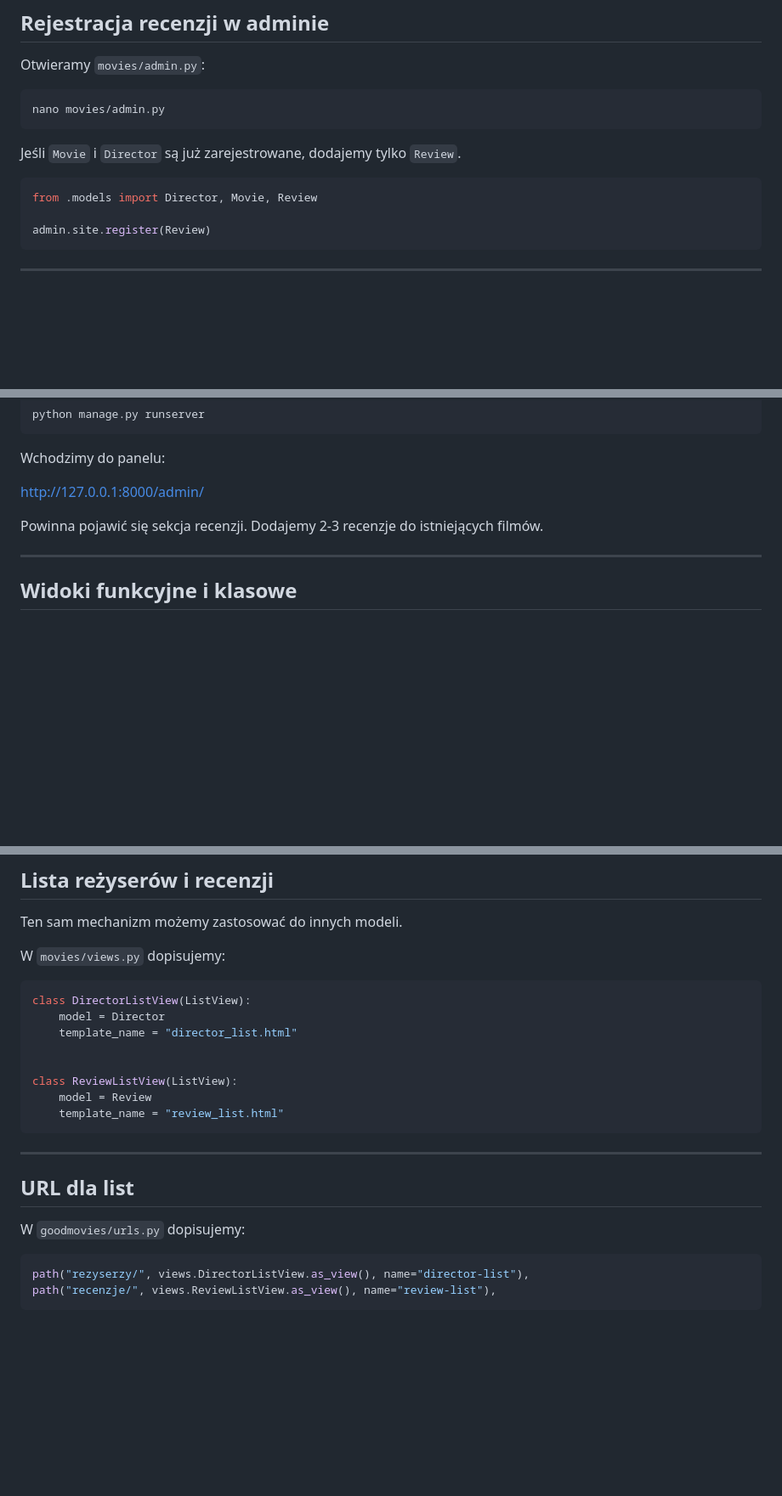
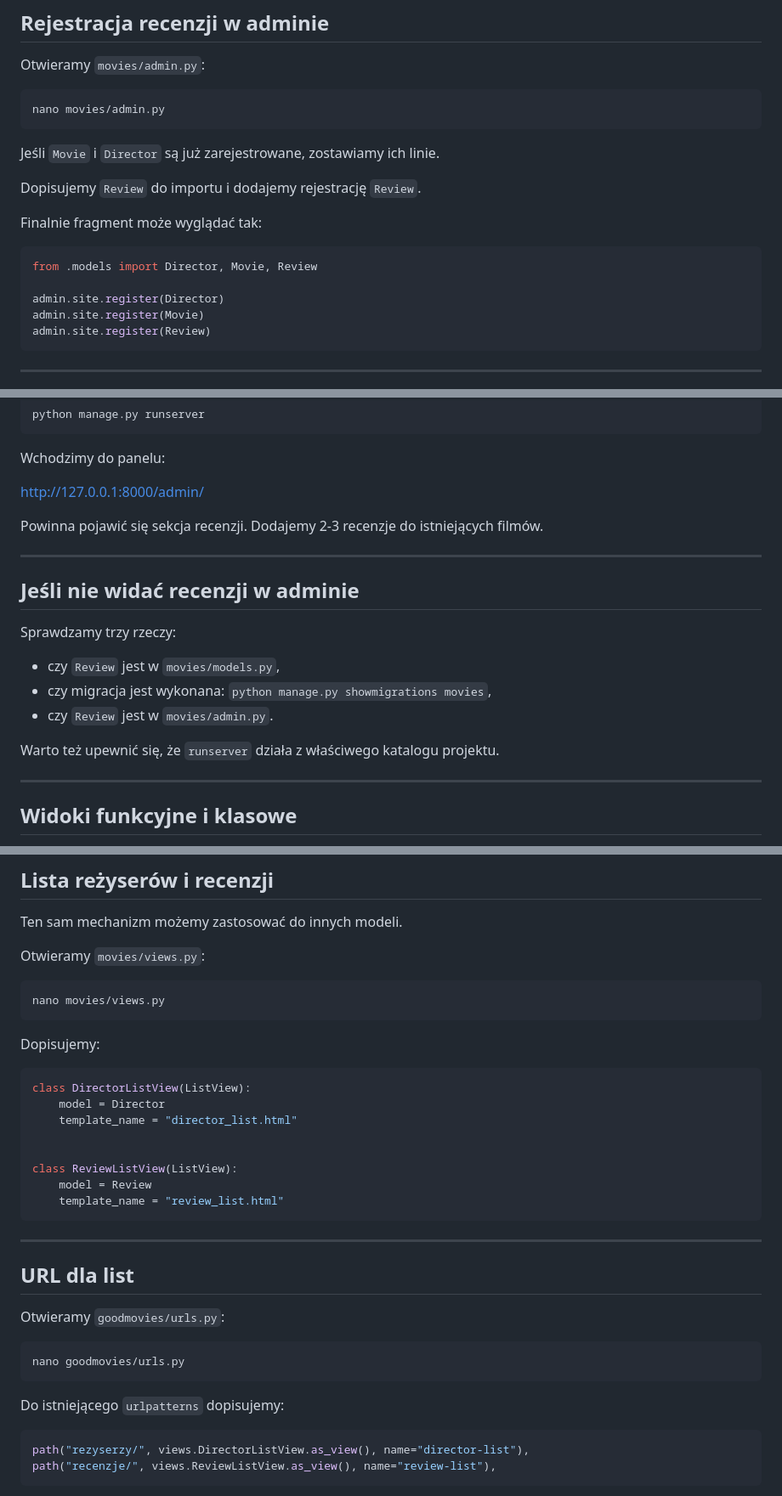
Before and after one commit to miklesz/Django, a Markdown page: 5_rozbudowa_modelu_i_widoki_klasowe.md, 3 parts joined by grey strips. Shown at 85% size. GitHub-like rendering; blank space fills up the shorter version.

````diff
--- a/5_rozbudowa_modelu_i_widoki_klasowe.md
+++ b/5_rozbudowa_modelu_i_widoki_klasowe.md
@@ -171,11 +183,17 @@ Otwieramy `movies/admin.py`:
 nano movies/admin.py
 ```
 
-Jeśli `Movie` i `Director` są już zarejestrowane, dodajemy tylko `Review`.
+Jeśli `Movie` i `Director` są już zarejestrowane, zostawiamy ich linie.
+
+Dopisujemy `Review` do importu i dodajemy rejestrację `Review`.
+
+Finalnie fragment może wyglądać tak:
 
 ```python
 from .models import Director, Movie, Review
 
+admin.site.register(Director)
+admin.site.register(Movie)
 admin.site.register(Review)
 ```
 
@@ -194,6 +212,18 @@ Wchodzimy do panelu:
 [http://127.0.0.1:8000/admin/](http://127.0.0.1:8000/admin/)
 
 Powinna pojawić się sekcja recenzji. Dodajemy 2-3 recenzje do istniejących filmów.
+
+---
+
+## Jeśli nie widać recenzji w adminie
+
+Sprawdzamy trzy rzeczy:
+
+- czy `Review` jest w `movies/models.py`,
+- czy migracja jest wykonana: `python manage.py showmigrations movies`,
+- czy `Review` jest w `movies/admin.py`.
+
+Warto też upewnić się, że `runserver` działa z właściwego katalogu projektu.
 
 ---
 
@@ -358,7 +390,13 @@ Powinniśmy zobaczyć listę filmów z nowego widoku klasowego.
 
 Ten sam mechanizm możemy zastosować do innych modeli.
 
-W `movies/views.py` dopisujemy:
+Otwieramy `movies/views.py`:
+
+```bash
+nano movies/views.py
+```
+
+Dopisujemy:
 
 ```python
 class DirectorListView(ListView):
@@ -375,7 +413,13 @@ class ReviewListView(ListView):
 
 ## URL dla list
 
-W `goodmovies/urls.py` dopisujemy:
+Otwieramy `goodmovies/urls.py`:
+
+```bash
+nano goodmovies/urls.py
+```
+
+Do istniejącego `urlpatterns` dopisujemy:
 
 ```python
 path("rezyserzy/", views.DirectorListView.as_view(), name="director-list"),
````
Also changed, not shown: other parts of 5_rozbudowa_modelu_i_widoki_klasowe.md (+20 -4 lines).
